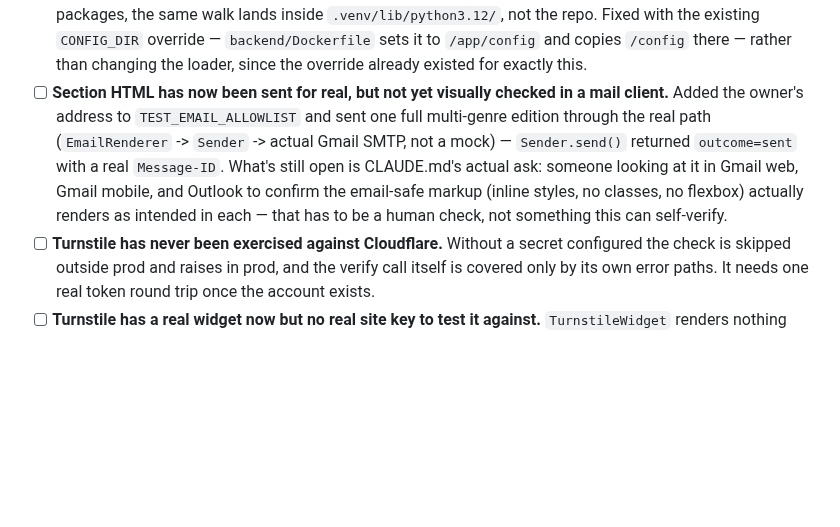
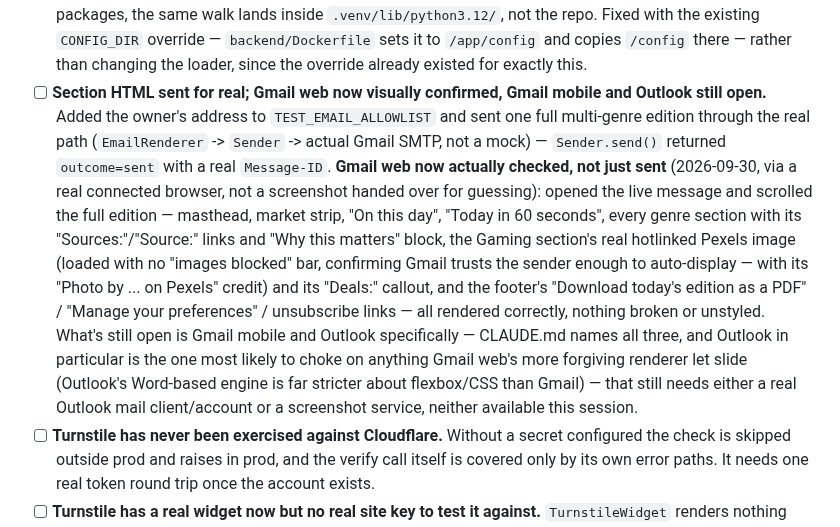
Before and after one commit to gurpreetmattu/the-morning-mosaic, a Markdown page: docs/BACKLOG.md, the part around the change. Drawn GitHub-style; blank space fills up the shorter version.

Commit message:
Record real Gmail-web visual verification of a sent edition
CLAUDE.md asks for the sent email to be checked in Gmail web, Gmail
mobile, and Outlook. Used a real connected browser to open the actual
test edition already sitting in the inbox and scroll the whole thing:
masthead, extras, every genre section with its sources, a real
hotlinked Pexels image (auto-displayed, with its credit line) and its
deals callout, and the footer's PDF/preferences/unsubscribe links all
render correctly. Gmail mobile and Outlook remain open — no client or
screenshot service for either was available this session.

Co-Authored-By: Claude Sonnet 5 <noreply@anthropic.com>

```diff
--- a/docs/BACKLOG.md
+++ b/docs/BACKLOG.md
@@ -78,16 +78,28 @@ Add anything discovered mid-task rather than leaving it in a chat message.
       `CONFIG_DIR` override — `backend/Dockerfile` sets it to `/app/config`
       and copies `/config` there — rather than changing the loader, since
       the override already existed for exactly this.
-- [ ] **Section HTML has now been sent for real, but not yet visually
-      checked in a mail client.** Added the owner's address to
+- [ ] **Section HTML sent for real; Gmail web now visually confirmed,
+      Gmail mobile and Outlook still open.** Added the owner's address to
       `TEST_EMAIL_ALLOWLIST` and sent one full multi-genre edition through
       the real path (`EmailRenderer` -> `Sender` -> actual Gmail SMTP, not a
       mock) — `Sender.send()` returned `outcome=sent` with a real
-      `Message-ID`. What's still open is CLAUDE.md's actual ask: someone
-      looking at it in Gmail web, Gmail mobile, and Outlook to confirm the
-      email-safe markup (inline styles, no classes, no flexbox) actually
-      renders as intended in each — that has to be a human check, not
-      something this can self-verify.
+      `Message-ID`. **Gmail web now actually checked, not just sent**
+      (2026-09-30, via a real connected browser, not a screenshot handed
+      over for guessing): opened the live message and scrolled the full
+      edition — masthead, market strip, "On this day", "Today in 60
+      seconds", every genre section with its "Sources:"/"Source:" links and
+      "Why this matters" block, the Gaming section's real hotlinked Pexels
+      image (loaded with no "images blocked" bar, confirming Gmail trusts
+      the sender enough to auto-display — with its "Photo by ... on Pexels"
+      credit) and its "Deals:" callout, and the footer's "Download today's
+      edition as a PDF" / "Manage your preferences" / unsubscribe links —
+      all rendered correctly, nothing broken or unstyled. What's still open
+      is Gmail mobile and Outlook specifically — CLAUDE.md names all three,
+      and Outlook in particular is the one most likely to choke on
+      anything Gmail web's more forgiving renderer let slide (Outlook's
+      Word-based engine is far stricter about flexbox/CSS than Gmail) —
+      that still needs either a real Outlook mail client/account or a
+      screenshot service, neither available this session.
 - [ ] **Turnstile has never been exercised against Cloudflare.** Without a
       secret configured the check is skipped outside prod and raises in prod,
       and the verify call itself is covered only by its own error paths. It
```
